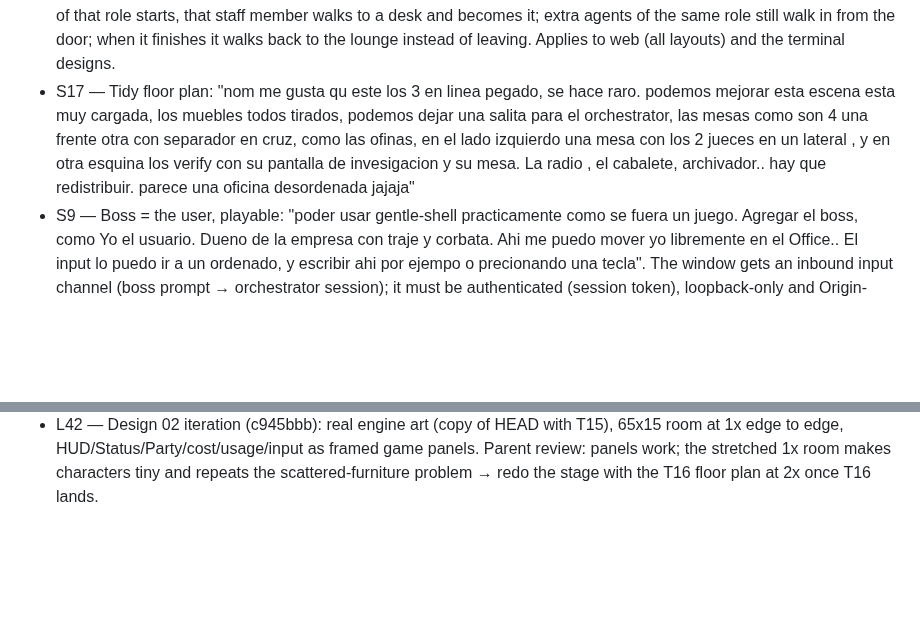
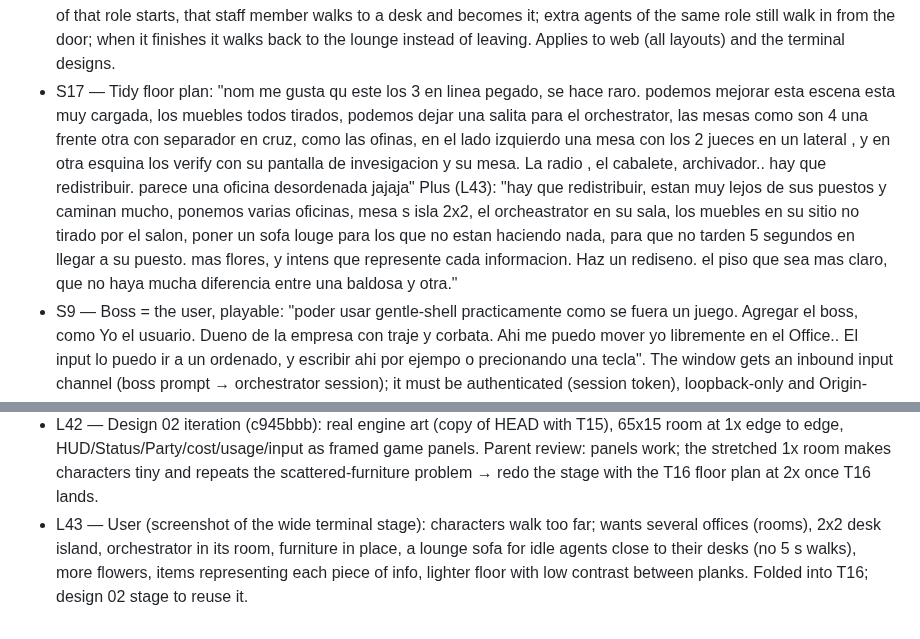
Before and after one commit to maiconcrespo/gentle-reef, a Markdown page: odd/tasks/gentle-office.md, 2 parts joined by grey strips. Rendered like a GitHub page; blank space fills up the shorter version.

Commit message:
docs(odd): extend floor plan brief

```diff
--- a/odd/tasks/gentle-office.md
+++ b/odd/tasks/gentle-office.md
@@ -18,7 +18,7 @@ Design source: design/agent-office/ (01 overworld HQ, 02 dock pane, 03 story mod
 - S14 — Story mode layout: "El compact se ve todo muy pequeno podria tenermo un story mode? como me presentaste ne la primera idea de design? El story mode tambien quedaria interesante esta opcion en full" (design/agent-office/03-story-mode.html: close-up camera following the last agent that acted, HP-style brew bar, party panel, Pokémon dialog narrating each event). Also: "falta el chat que habia antes tambien con lo que haces y esta haciendo cada agente. el dialogo."
 - S15 — Terminal office: "como podriamos hacer esto en la terminal, uso ghostty, podrias hacer un design para ver visualmente como quedaria, sustituiendo la parte central por el escenario, el ocestrator no haria falta que estuviera moviendo todo el rato para ahorrar recursos."
 - S16 — Idle crew on view: "Como tenemos web y estamos desenvolviendo la del terminal, podriamos dejar a la vista los otros agentes si no estan trabajanmdo, que esten charlando o tomando cafe." Decision: one idle staff member per role (explore, worker, verify) hangs out by the coffee machine / lounge chatting or sipping coffee; when a real subagent of that role starts, that staff member walks to a desk and becomes it; extra agents of the same role still walk in from the door; when it finishes it walks back to the lounge instead of leaving. Applies to web (all layouts) and the terminal designs.
-- S17 — Tidy floor plan: "nom me gusta qu este los 3 en linea pegado, se hace raro. podemos mejorar esta escena esta muy cargada, los muebles todos tirados, podemos dejar una salita para el orchestrator, las mesas como son 4 una frente otra con separador en cruz, como las ofinas, en el lado izquierdo una mesa con los 2 jueces en un lateral , y en otra esquina los verify con su pantalla de invesigacion y su mesa. La radio , el cabalete, archivador.. hay que redistribuir. parece una oficina desordenada jajaja"
+- S17 — Tidy floor plan: "nom me gusta qu este los 3 en linea pegado, se hace raro. podemos mejorar esta escena esta muy cargada, los muebles todos tirados, podemos dejar una salita para el orchestrator, las mesas como son 4 una frente otra con separador en cruz, como las ofinas, en el lado izquierdo una mesa con los 2 jueces en un lateral , y en otra esquina los verify con su pantalla de invesigacion y su mesa. La radio , el cabalete, archivador.. hay que redistribuir. parece una oficina desordenada jajaja" Plus (L43): "hay que redistribuir, estan muy lejos de sus puestos y caminan mucho, ponemos varias oficinas, mesa s isla 2x2, el orcheastrator en su sala, los muebles en su sitio no tirado por el salon, poner un sofa louge para los que no estan haciendo nada, para que no tarden 5 segundos en llegar a su puesto. mas flores, y intens que represente cada informacion. Haz un rediseno. el piso que sea mas claro, que no haya mucha diferencia entre una baldosa y otra."
 - S9 — Boss = the user, playable: "poder usar gentle-shell practicamente como se fuera un juego. Agregar el boss, como Yo el usuario. Dueno de la empresa con traje y corbata. Ahi me puedo mover yo libremente en el Office.. El input lo puedo ir a un ordenado, y escribir ahi por ejempo o precionando una tecla". The window gets an inbound input channel (boss prompt → orchestrator session); it must be authenticated (session token), loopback-only and Origin-checked.
 
 ## Tasks
@@ -82,3 +82,4 @@ Design source: design/agent-office/ (01 overworld HQ, 02 dock pane, 03 story mod
 - L40 — T15 committed. Parent review found the full layout back at 1x at 1860x900 (taller legend + caption counted against the room height); fixed by leaving the legend out of the height fit → 2x again. Open: claim on first seating vs door arrivals only (bench promotion pops the figure to the lounge); unknown agent names claim the worker staff (roleForAgent default).
 - L41 — User (dock screenshot): crew in a stuck line looks odd; room cluttered, furniture scattered → S17/T16 floor plan.
 - L42 — Design 02 iteration (c945bbb): real engine art (copy of HEAD with T15), 65x15 room at 1x edge to edge, HUD/Status/Party/cost/usage/input as framed game panels. Parent review: panels work; the stretched 1x room makes characters tiny and repeats the scattered-furniture problem → redo the stage with the T16 floor plan at 2x once T16 lands.
+- L43 — User (screenshot of the wide terminal stage): characters walk too far; wants several offices (rooms), 2x2 desk island, orchestrator in its room, furniture in place, a lounge sofa for idle agents close to their desks (no 5 s walks), more flowers, items representing each piece of info, lighter floor with low contrast between planks. Folded into T16; design 02 stage to reuse it.
```
